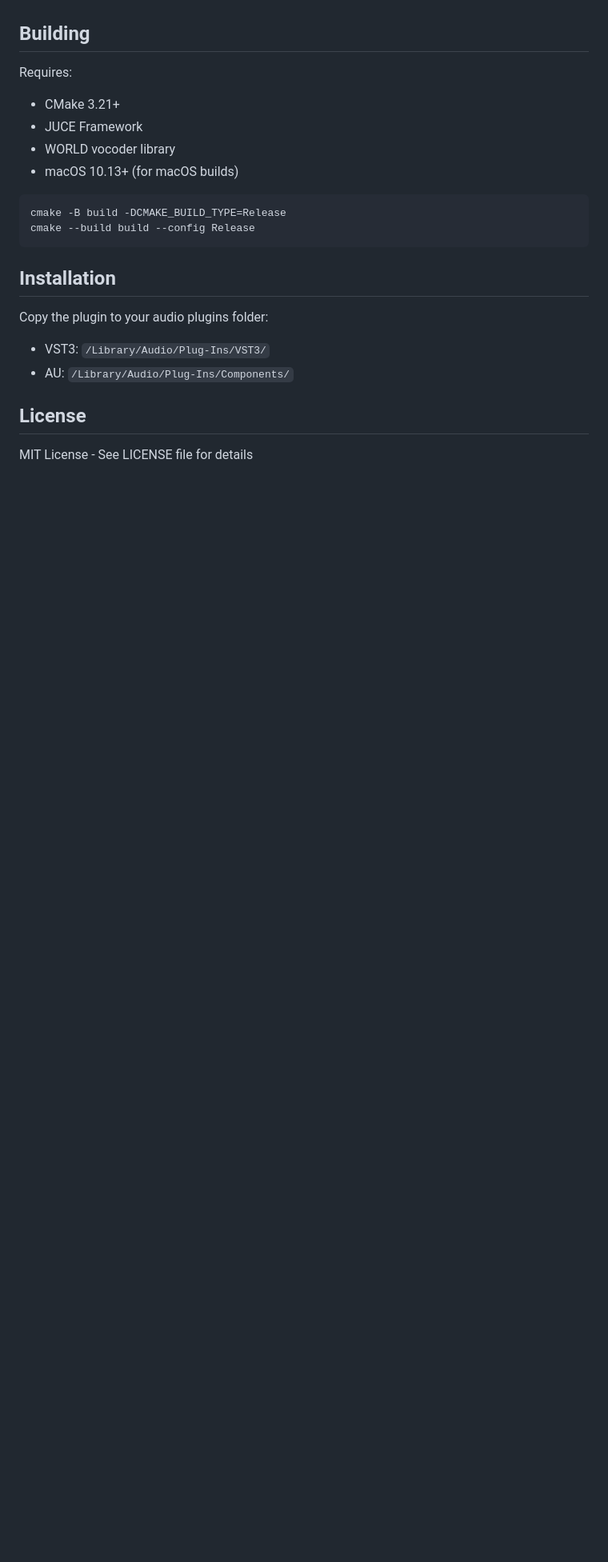
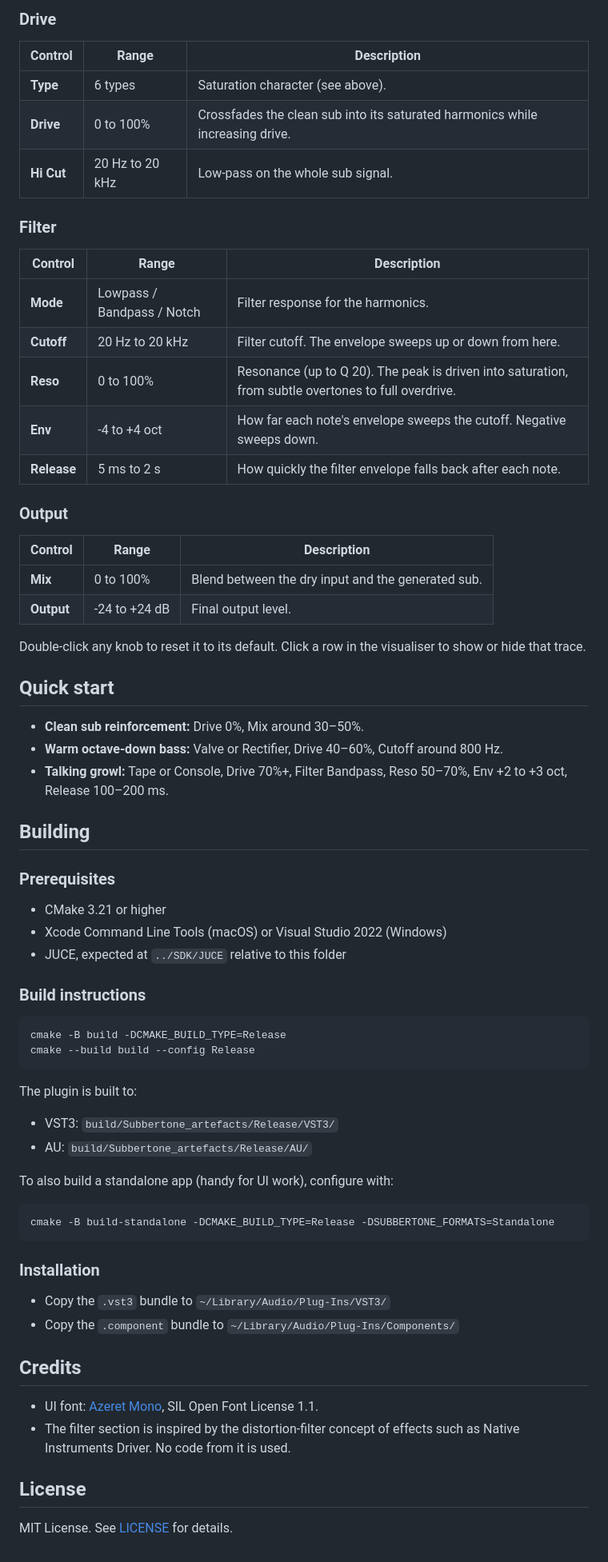
Before and after one commit to samueljustice/plugins, a Markdown page: subbertone/README.md, the part around one of its changes. Shown at 80% size. GitHub-like rendering; blank space fills up the shorter version.

````diff
--- a/subbertone/README.md
+++ b/subbertone/README.md
@@ -12,23 +40,67 @@ A subharmonic generator plugin that creates rich bass harmonics by generating a
+### Drive
+| Control | Range | Description |
+|---|---|---|
+| **Type** | 6 types | Saturation character (see above). |
+| **Drive** | 0 to 100% | Crossfades the clean sub into its saturated harmonics while increasing drive. |
+| **Hi Cut** | 20 Hz to 20 kHz | Low-pass on the whole sub signal. |
+
+### Filter
+| Control | Range | Description |
+|---|---|---|
+| **Mode** | Lowpass / Bandpass / Notch | Filter response for the harmonics. |
+| **Cutoff** | 20 Hz to 20 kHz | Filter cutoff. The envelope sweeps up or down from here. |
+| **Reso** | 0 to 100% | Resonance (up to Q 20). The peak is driven into saturation, from subtle overtones to full overdrive. |
+| **Env** | -4 to +4 oct | How far each note's envelope sweeps the cutoff. Negative sweeps down. |
+| **Release** | 5 ms to 2 s | How quickly the filter envelope falls back after each note. |
+
+### Output
+| Control | Range | Description |
+|---|---|---|
+| **Mix** | 0 to 100% | Blend between the dry input and the generated sub. |
+| **Output** | -24 to +24 dB | Final output level. |
+
+Double-click any knob to reset it to its default. Click a row in the visualiser to show or hide that trace.
+
+## Quick start
+
+- **Clean sub reinforcement:** Drive 0%, Mix around 30–50%.
+- **Warm octave-down bass:** Valve or Rectifier, Drive 40–60%, Cutoff around 800 Hz.
+- **Talking growl:** Tape or Console, Drive 70%+, Filter Bandpass, Reso 50–70%, Env +2 to +3 oct, Release 100–200 ms.
 
 ## Building
 
-Requires:
-- CMake 3.21+
-- JUCE Framework
-- WORLD vocoder library
-- macOS 10.13+ (for macOS builds)
+### Prerequisites
+- CMake 3.21 or higher
+- Xcode Command Line Tools (macOS) or Visual Studio 2022 (Windows)
+- JUCE, expected at `../SDK/JUCE` relative to this folder
+
+### Build instructions
 
 ```bash
 cmake -B build -DCMAKE_BUILD_TYPE=Release
 cmake --build build --config Release
 ```
 
-## Installation
+The plugin is built to:
+- VST3: `build/Subbertone_artefacts/Release/VST3/`
+- AU: `build/Subbertone_artefacts/Release/AU/`
 
-Copy the plugin to your audio plugins folder:
-- VST3: `/Library/Audio/Plug-Ins/VST3/`
-- AU: `/Library/Audio/Plug-Ins/Components/`
+To also build a standalone app (handy for UI work), configure with:
+
+```bash
+cmake -B build-standalone -DCMAKE_BUILD_TYPE=Release -DSUBBERTONE_FORMATS=Standalone
+```
+
+### Installation
+
+- Copy the `.vst3` bundle to `~/Library/Audio/Plug-Ins/VST3/`
+- Copy the `.component` bundle to `~/Library/Audio/Plug-Ins/Components/`
+
+## Credits
+
+- UI font: [Azeret Mono](https://github.com/displaay/Azeret), SIL Open Font License 1.1.
+- The filter section is inspired by the distortion-filter concept of effects such as Native Instruments Driver. No code from it is used.
 
 ## License
 
-MIT License - See LICENSE file for details
+MIT License. See [LICENSE](LICENSE) for details.
````
Also changed, not shown: other parts of subbertone/README.md (+34 -6 lines), README.md (+6 -0 lines), subbertone/docs/screenshot.jpg (added), 4 other files.
